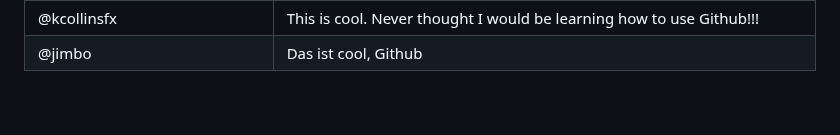
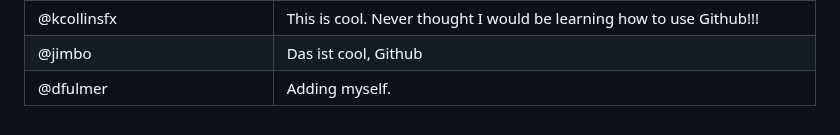
Before and after one commit to thewecanzone/GitHubForDummiesReaders, a Markdown page: README.md, the part around the change. GitHub-like rendering.

Commit message:
Adding myself to the README.md

```diff
--- a/README.md
+++ b/README.md
@@ -35,3 +35,4 @@ This is a repository where all GitHub For Dummies readers can add a link to thei
 | @LionetChen                  | I borrowed this book from Parramatta Library, NSW Australia! (Update origin) |
 | @kcollinsfx                  | This is cool. Never thought I would be learning how to use Github!!!         |
 | @jimbo                       | Das ist cool, Github                                                         |
+| @dfulmer                     | Adding myself.                                                               |
```
